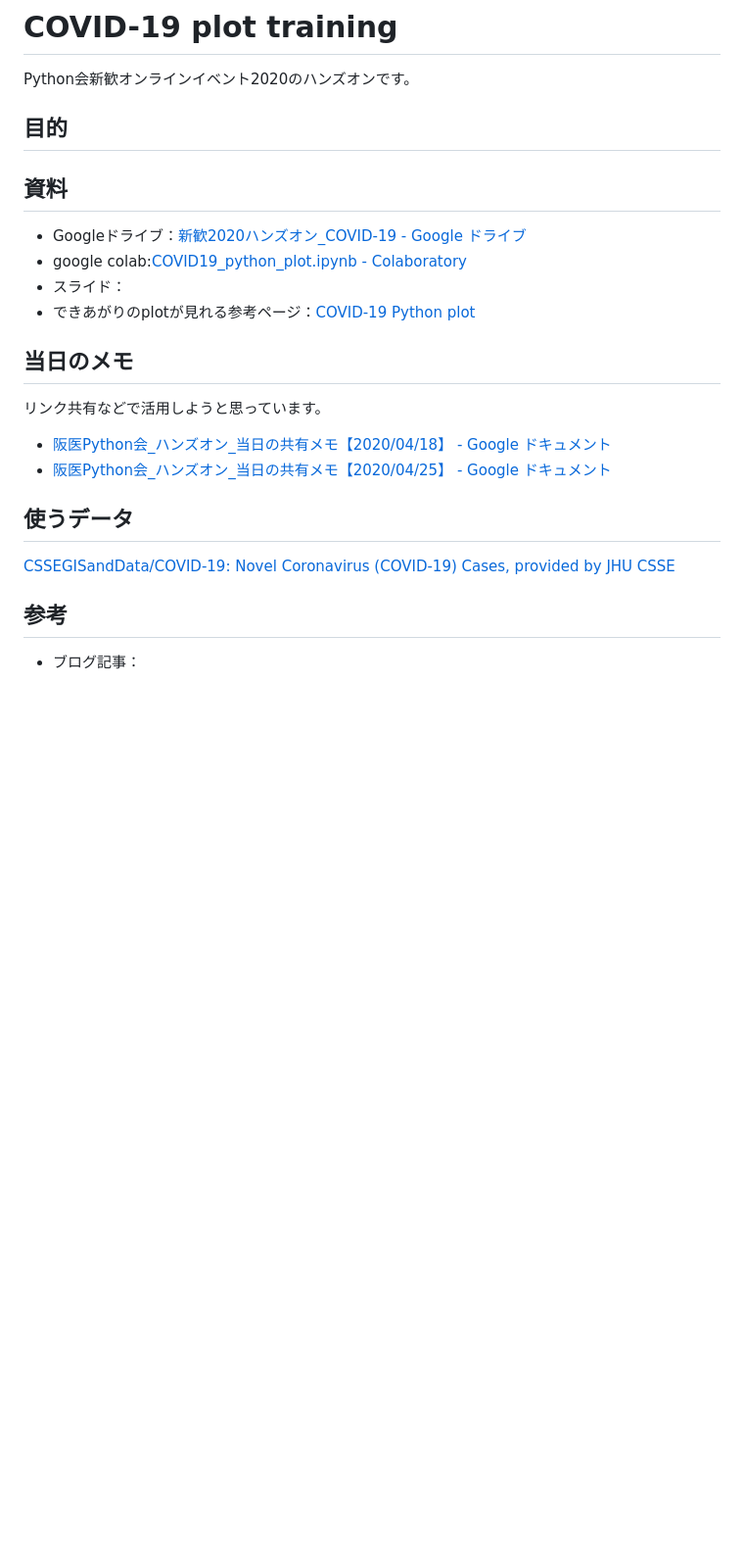
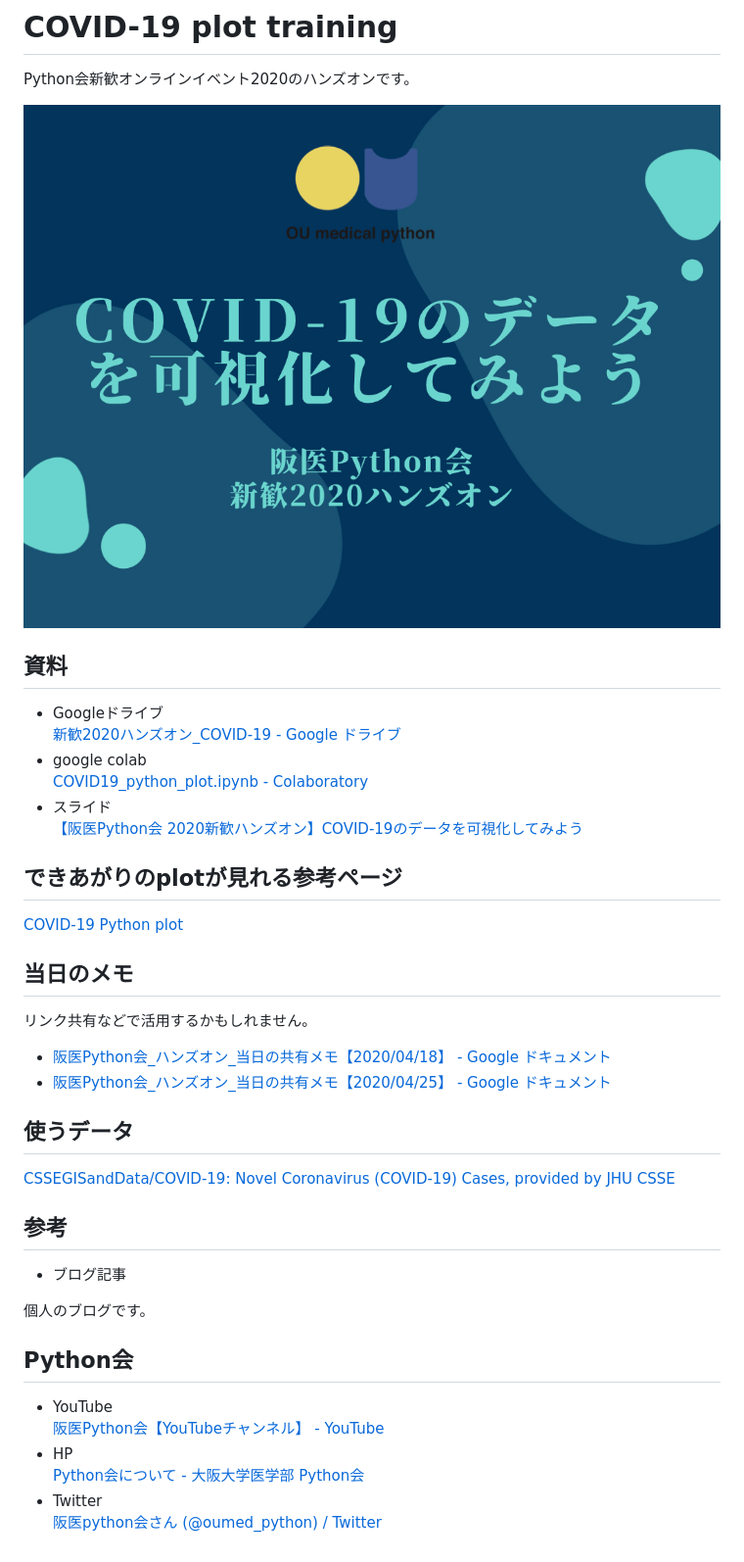
Before and after one commit to ykohki/COVID-19_plot_training, a Markdown page: README.md, the part around the change. Shown: that part at 98% size. Drawn GitHub-style; pictures changed too: 表紙.jpeg (added); blank space fills up the shorter version.

```diff
--- a/README.md
+++ b/README.md
@@ -1,16 +1,21 @@
 # COVID-19 plot training
 Python会新歓オンラインイベント2020のハンズオンです。
 
-## 目的
+![](./表紙.jpeg)
 
 ## 資料
-- Googleドライブ：[新歓2020ハンズオン_COVID-19 - Google ドライブ](https://drive.google.com/drive/folders/146_RzcB8AeKZ0eMacSE-9IvpzLXBBIDF?usp=sharing)
-- google colab:[COVID19_python_plot.ipynb - Colaboratory](https://colab.research.google.com/drive/1J6GwZwJ466NCXp1k3eXHHnvKlu8iKnWA#scrollTo=vd33Daxnxmm4&uniqifier=3)
-- スライド：
-- できあがりのplotが見れる参考ページ：[COVID-19 Python plot](https://ykohki.github.io/COVID-19_plot_training/)
+- Googleドライブ
+[新歓2020ハンズオン_COVID-19 - Google ドライブ](https://drive.google.com/drive/folders/146_RzcB8AeKZ0eMacSE-9IvpzLXBBIDF?usp=sharing)
+- google colab
+[COVID19_python_plot.ipynb - Colaboratory](https://colab.research.google.com/drive/1J6GwZwJ466NCXp1k3eXHHnvKlu8iKnWA#scrollTo=vd33Daxnxmm4&uniqifier=3)
+- スライド
+[【阪医Python会 2020新歓ハンズオン】COVID-19のデータを可視化してみよう](https://www.slideshare.net/secret/1Vcu53Q4WMRUx)
+
+## できあがりのplotが見れる参考ページ
+[COVID-19 Python plot](https://ykohki.github.io/COVID-19_plot_training/)
 
 ## 当日のメモ
-リンク共有などで活用しようと思っています。
+リンク共有などで活用するかもしれません。
 - [阪医Python会_ハンズオン_当日の共有メモ【2020/04/18】 - Google ドキュメント](https://docs.google.com/document/d/1wibNdCb07oEOa_8f0rxs6tYK_hd8lrY4vpCHDnzTjEk/edit)
 - [阪医Python会_ハンズオン_当日の共有メモ【2020/04/25】 - Google ドキュメント](https://docs.google.com/document/d/1dMymkiDLQHq5kPwMDiy_P2-tEHQAiQSuVNyCkg4nDA4/edit)
 
@@ -18,4 +23,15 @@ Python会新歓オンラインイベント2020のハンズオンです。
 [CSSEGISandData/COVID-19: Novel Coronavirus (COVID-19) Cases, provided by JHU CSSE](https://github.com/CSSEGISandData/COVID-19)
 
 ## 参考
-- ブログ記事：
+- ブログ記事
+
+個人のブログです。
+
+## Python会
+
+- YouTube
+[阪医Python会【YouTubeチャンネル】 - YouTube](https://www.youtube.com/channel/UCh1eAeDCpsZeOh0Z9paNfHQ)
+- HP
+[Python会について - 大阪大学医学部 Python会](https://oumpy.github.io/)
+- Twitter
+[阪医python会さん (@oumed_python) / Twitter](https://twitter.com/oumed_python)
```
Also changed, not shown: 2 other files.
